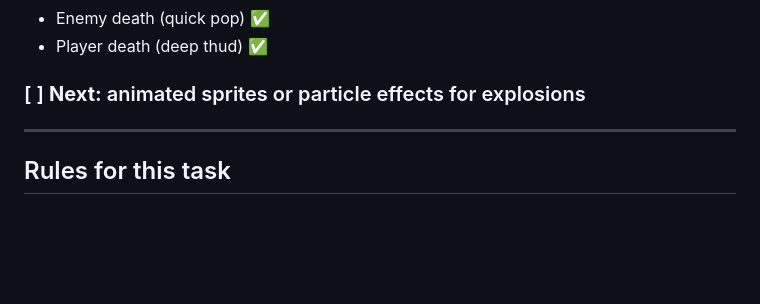
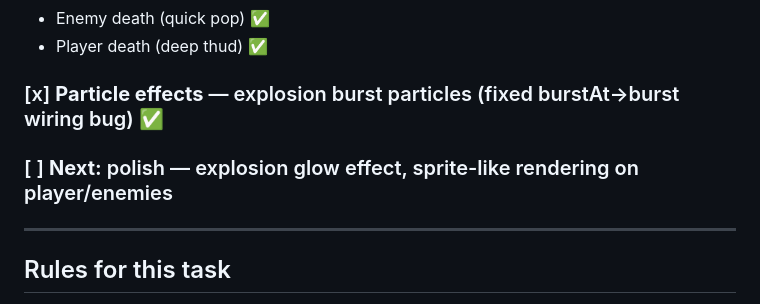
Before and after one commit to TerrorV/bomberman, a Markdown page: PLAN.md, the part around the change. Drawn GitHub-style; blank space fills up the shorter version.

Commit message:
Update PLAN.md: mark particle effects done, update next step

```diff
--- a/PLAN.md
+++ b/PLAN.md
@@ -127,7 +127,8 @@ input.update()
   - Power-up pickup (ascending ding) ✅
   - Enemy death (quick pop) ✅
   - Player death (deep thud) ✅
-### [ ] **Next:** animated sprites or particle effects for explosions
+### [x] **Particle effects** — explosion burst particles (fixed burstAt→burst wiring bug) ✅
+### [ ] **Next:** polish — explosion glow effect, sprite-like rendering on player/enemies
 
 ---
 
```
